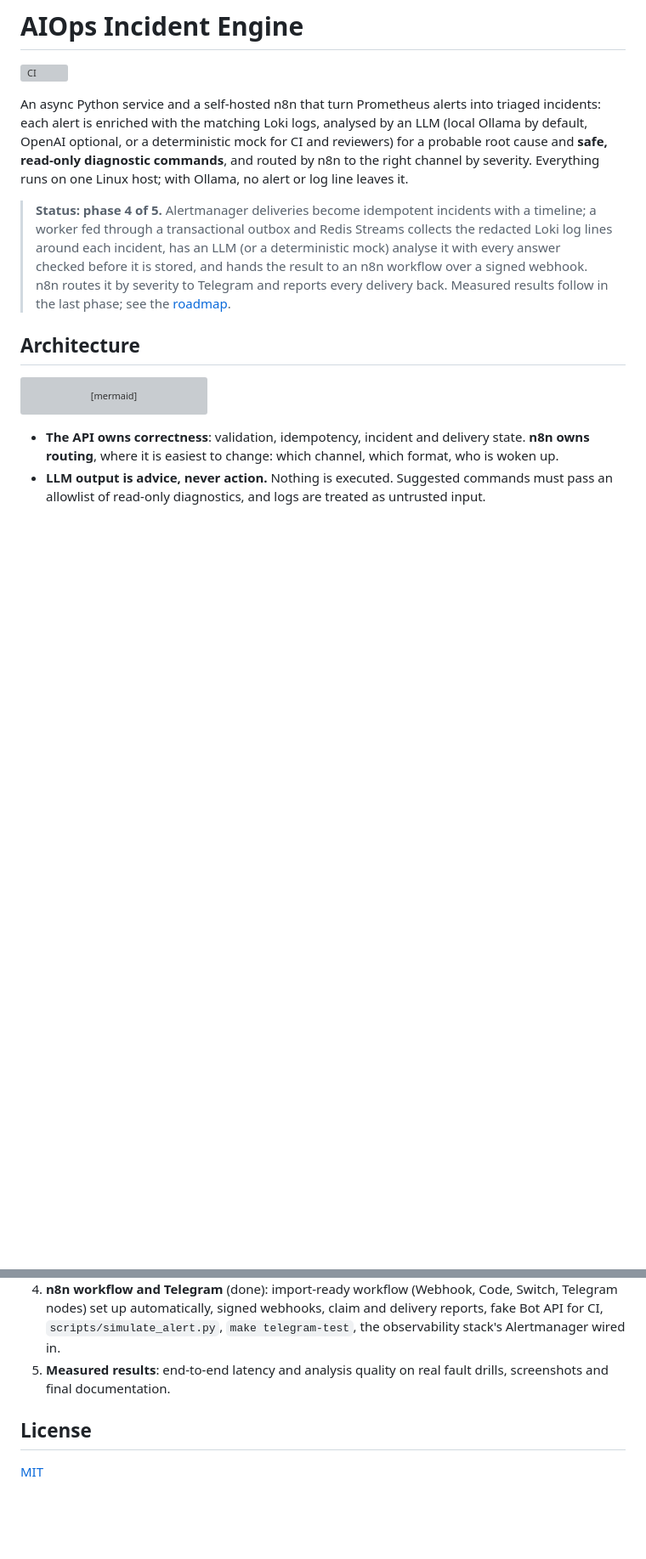
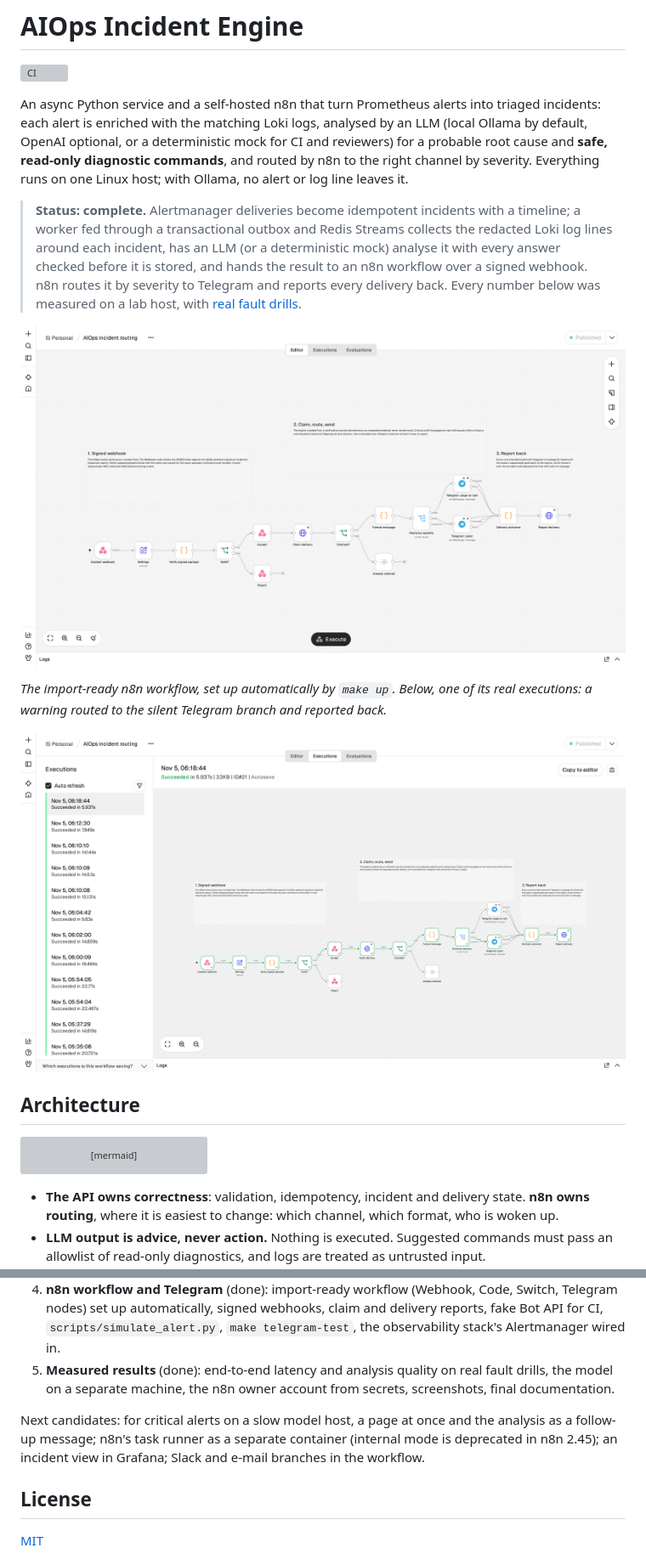
Before and after one commit to ali-fakhrabadi/aiops-n8n-incident-engine, a Markdown page: README.md, 2 parts joined by grey strips. Shown at 85% size. GitHub-like rendering; pictures changed too: docs/images/n8n-execution.png (added), docs/images/n8n-workflow.png (added); blank space fills up the shorter version; grey boxes are pictures that could not be loaded.

Commit message:
docs: measured results of phase 5: fault drills, evaluation on a second host, screenshots

```diff
--- a/README.md
+++ b/README.md
@@ -9,13 +9,20 @@ for a probable root cause and **safe, read-only diagnostic commands**, and route
 to the right channel by severity. Everything runs on one Linux host; with Ollama, no
 alert or log line leaves it.
 
-> **Status: phase 4 of 5.** Alertmanager deliveries become idempotent incidents with a
+> **Status: complete.** Alertmanager deliveries become idempotent incidents with a
 > timeline; a worker fed through a transactional outbox and Redis Streams collects the
 > redacted Loki log lines around each incident, has an LLM (or a deterministic mock)
 > analyse it with every answer checked before it is stored, and hands the result to an
 > n8n workflow over a signed webhook. n8n routes it by severity to Telegram and reports
-> every delivery back. Measured results follow in the last phase; see the
-> [roadmap](#roadmap).
+> every delivery back. Every number below was measured on a lab host, with
+> [real fault drills](#measured-on-fault-drills).
+
+![The n8n routing workflow: signed webhook, claim, route by severity, Telegram, report](docs/images/n8n-workflow.png)
+
+*The import-ready n8n workflow, set up automatically by `make up`. Below, one of its real
+executions: a warning routed to the silent Telegram branch and reported back.*
+
+![A real execution of the workflow, every step green, through "Telegram: quiet"](docs/images/n8n-execution.png)
 
 ## Architecture
 
@@ -459,8 +536,14 @@ full stack, from an alert to a (fake) Telegram message, retries included.
    Telegram nodes) set up automatically, signed webhooks, claim and delivery reports,
    fake Bot API for CI, `scripts/simulate_alert.py`, `make telegram-test`, the
    observability stack's Alertmanager wired in.
-5. **Measured results**: end-to-end latency and analysis quality on real fault drills,
-   screenshots and final documentation.
+5. **Measured results** (done): end-to-end latency and analysis quality on real fault
+   drills, the model on a separate machine, the n8n owner account from secrets,
+   screenshots, final documentation.
+
+Next candidates: for critical alerts on a slow model host, a page at once and the
+analysis as a follow-up message; n8n's task runner as a separate container (internal
+mode is deprecated in n8n 2.45); an incident view in Grafana; Slack and e-mail branches
+in the workflow.
 
 ## License
 
```
Also changed, not shown: other parts of README.md (+75 -5 lines), docs/results/drills-round1-20261105.md (added, +11 -0 lines), docs/results/drills-round2-20261105.md (added, +10 -0 lines), docs/images/api-docs.png (added), 4 other files.
